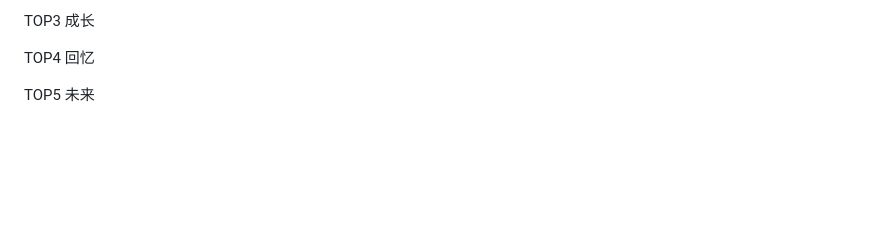
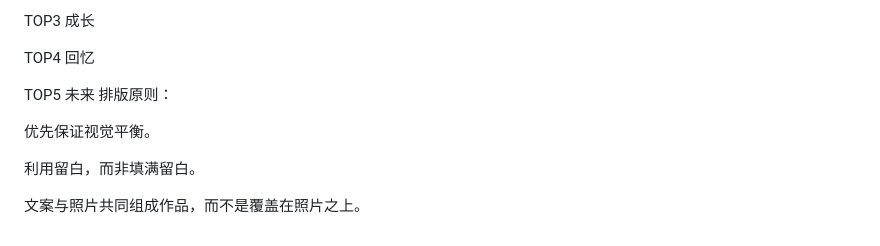
Before and after one commit to moodaylight/mooday-editor, a Markdown page: PRODUCT_DIRECTION.md, the part around the change. GitHub-like rendering; blank space fills up the shorter version.

```diff
--- a/PRODUCT_DIRECTION.md
+++ b/PRODUCT_DIRECTION.md
@@ -393,3 +393,10 @@ TOP3 成长
 TOP4 回忆
 
 TOP5 未来
+排版原则：
+
+优先保证视觉平衡。
+
+利用留白，而非填满留白。
+
+文案与照片共同组成作品，而不是覆盖在照片之上。
```
